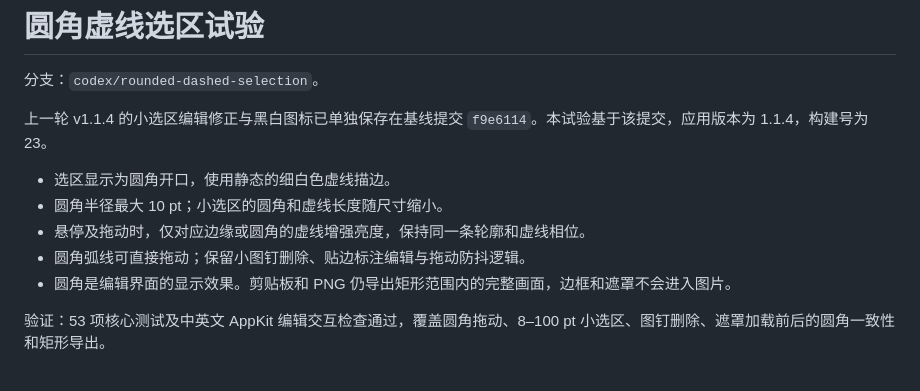
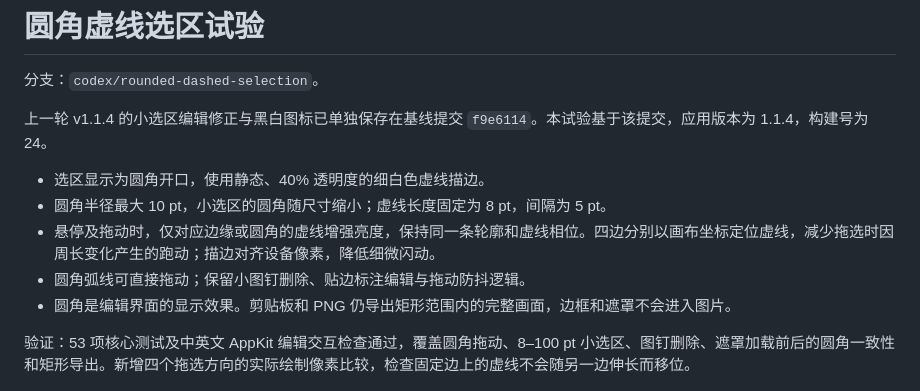
Before and after one commit to AnthemZhou/Nebula-ScreenShot, a Markdown page: docs/ROUNDED_SELECTION_EXPERIMENT.md, the part around the change. GitHub-like rendering.

Commit message:
fix: stabilize and soften rounded selection dashes

```diff
--- a/docs/ROUNDED_SELECTION_EXPERIMENT.md
+++ b/docs/ROUNDED_SELECTION_EXPERIMENT.md
@@ -2,15 +2,15 @@
 
 分支：`codex/rounded-dashed-selection`。
 
-上一轮 v1.1.4 的小选区编辑修正与黑白图标已单独保存在基线提交 `f9e6114`。本试验基于该提交，应用版本为 1.1.4，构建号为 23。
+上一轮 v1.1.4 的小选区编辑修正与黑白图标已单独保存在基线提交 `f9e6114`。本试验基于该提交，应用版本为 1.1.4，构建号为 24。
 
-- 选区显示为圆角开口，使用静态的细白色虚线描边。
-- 圆角半径最大 10 pt；小选区的圆角和虚线长度随尺寸缩小。
-- 悬停及拖动时，仅对应边缘或圆角的虚线增强亮度，保持同一条轮廓和虚线相位。
+- 选区显示为圆角开口，使用静态、40% 透明度的细白色虚线描边。
+- 圆角半径最大 10 pt，小选区的圆角随尺寸缩小；虚线长度固定为 8 pt，间隔为 5 pt。
+- 悬停及拖动时，仅对应边缘或圆角的虚线增强亮度，保持同一条轮廓和虚线相位。四边分别以画布坐标定位虚线，减少拖选时因周长变化产生的跑动；描边对齐设备像素，降低细微闪动。
 - 圆角弧线可直接拖动；保留小图钉删除、贴边标注编辑与拖动防抖逻辑。
 - 圆角是编辑界面的显示效果。剪贴板和 PNG 仍导出矩形范围内的完整画面，边框和遮罩不会进入图片。
 
-验证：53 项核心测试及中英文 AppKit 编辑交互检查通过，覆盖圆角拖动、8–100 pt 小选区、图钉删除、遮罩加载前后的圆角一致性和矩形导出。
+验证：53 项核心测试及中英文 AppKit 编辑交互检查通过，覆盖圆角拖动、8–100 pt 小选区、图钉删除、遮罩加载前后的圆角一致性和矩形导出。新增四个拖选方向的实际绘制像素比较，检查固定边上的虚线不会随另一边伸长而移位。
 
 ![圆角虚线选区试验预览](rounded-selection.png)
 
```
Also changed, not shown: TESTING.md (+1 -1 lines), docs/rounded-selection.png, 3 other files.
